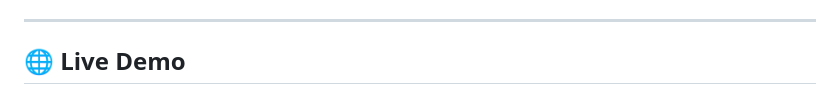
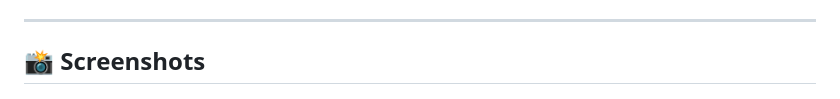
Before and after one commit to JG-2703/Heart-Disease-Prediction-System-Project, a Markdown page: README.md, the part around the change printed below. Rendered like a GitHub page.

```diff
--- a/README.md
+++ b/README.md
@@ -28,5 +28,5 @@ Welcome to the **Heart Disease Prediction System**, a website designed to predic
 
 ---
 
-## 🌐 Live Demo
+## 📸 Screenshots
 
```
Also changed, not shown: other parts of README.md (+8 -2 lines).
